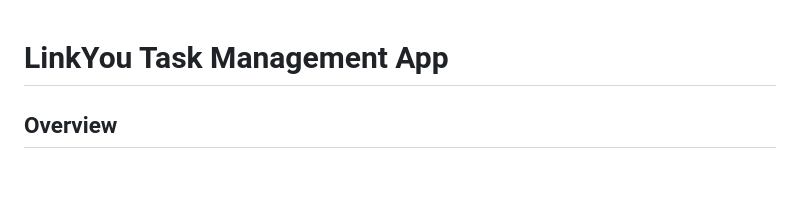
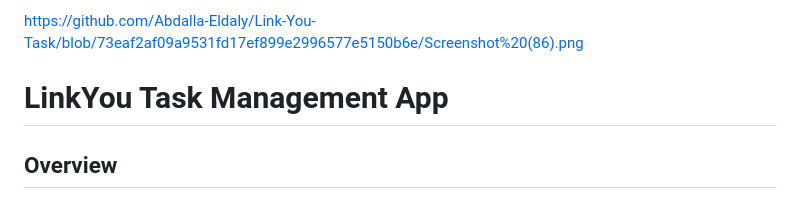
Before and after one commit to Abdalla-Eldaly/Link-You-Task, a Markdown page: README.md, the part around the change. GitHub-like rendering; blank space fills up the shorter version.

```diff
--- a/README.md
+++ b/README.md
@@ -1,3 +1,5 @@
+https://github.com/Abdalla-Eldaly/Link-You-Task/blob/73eaf2af09a9531fd17ef899e2996577e5150b6e/Screenshot%20(86).png
+
 # LinkYou Task Management App
 
 ## Overview
```
